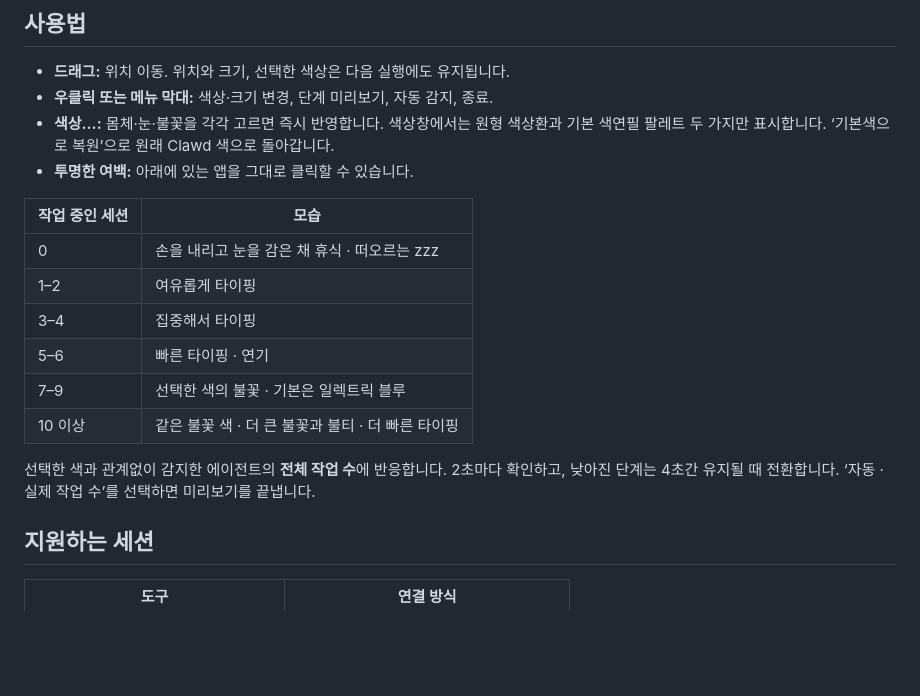
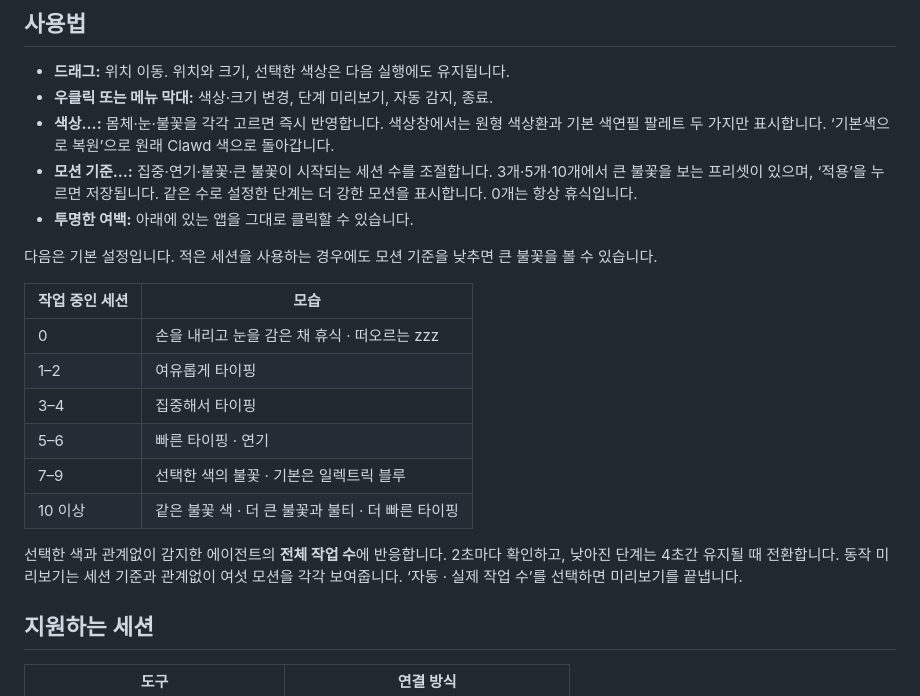
Before and after one commit to tinkerer0/agent_pet, a Markdown page: README.md, the part around the change. Rendered like a GitHub page; blank space fills up the shorter version.

```diff
--- a/README.md
+++ b/README.md
@@ -38,7 +38,10 @@ open dist/AgentPet.app
 - **드래그:** 위치 이동. 위치와 크기, 선택한 색상은 다음 실행에도 유지됩니다.
 - **우클릭 또는 메뉴 막대:** 색상·크기 변경, 단계 미리보기, 자동 감지, 종료.
 - **색상…:** 몸체·눈·불꽃을 각각 고르면 즉시 반영합니다. 색상창에서는 원형 색상환과 기본 색연필 팔레트 두 가지만 표시합니다. ‘기본색으로 복원’으로 원래 Clawd 색으로 돌아갑니다.
+- **모션 기준…:** 집중·연기·불꽃·큰 불꽃이 시작되는 세션 수를 조절합니다. 3개·5개·10개에서 큰 불꽃을 보는 프리셋이 있으며, ‘적용’을 누르면 저장됩니다. 같은 수로 설정한 단계는 더 강한 모션을 표시합니다. 0개는 항상 휴식입니다.
 - **투명한 여백:** 아래에 있는 앱을 그대로 클릭할 수 있습니다.
+
+다음은 기본 설정입니다. 적은 세션을 사용하는 경우에도 모션 기준을 낮추면 큰 불꽃을 볼 수 있습니다.
 
 | 작업 중인 세션 | 모습 |
 | --- | --- |
@@ -49,7 +52,7 @@ open dist/AgentPet.app
 | 7–9 | 선택한 색의 불꽃 · 기본은 일렉트릭 블루 |
 | 10 이상 | 같은 불꽃 색 · 더 큰 불꽃과 불티 · 더 빠른 타이핑 |
 
-선택한 색과 관계없이 감지한 에이전트의 **전체 작업 수**에 반응합니다. 2초마다 확인하고, 낮아진 단계는 4초간 유지될 때 전환합니다. ‘자동 · 실제 작업 수’를 선택하면 미리보기를 끝냅니다.
+선택한 색과 관계없이 감지한 에이전트의 **전체 작업 수**에 반응합니다. 2초마다 확인하고, 낮아진 단계는 4초간 유지될 때 전환합니다. 동작 미리보기는 세션 기준과 관계없이 여섯 모션을 각각 보여줍니다. ‘자동 · 실제 작업 수’를 선택하면 미리보기를 끝냅니다.
 
 ## 지원하는 세션
 
```
Also changed, not shown: DEVELOPMENT.md (+4 -1 lines), PRIVACY.md (+1 -1 lines), docs/previews/sessions-10-plus.gif, 7 other files.
